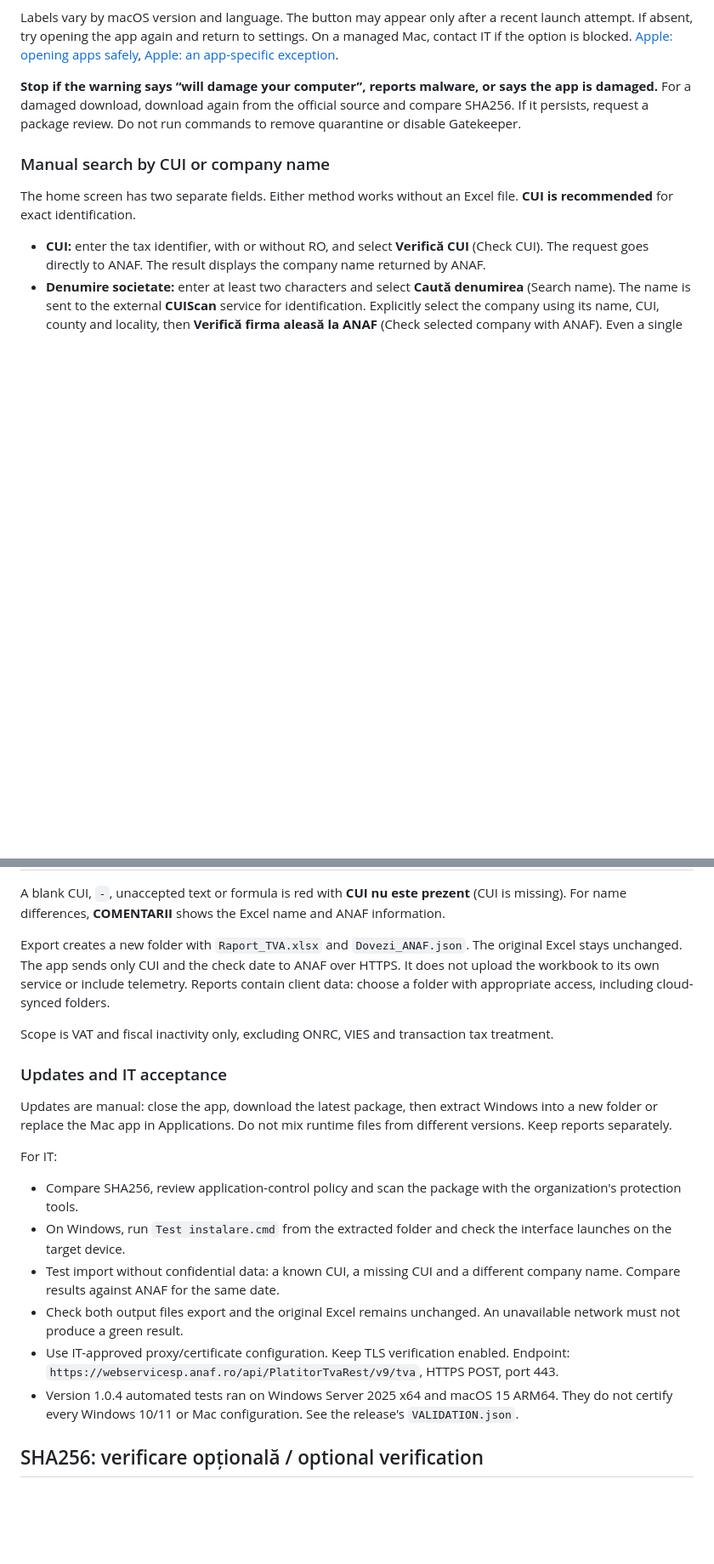
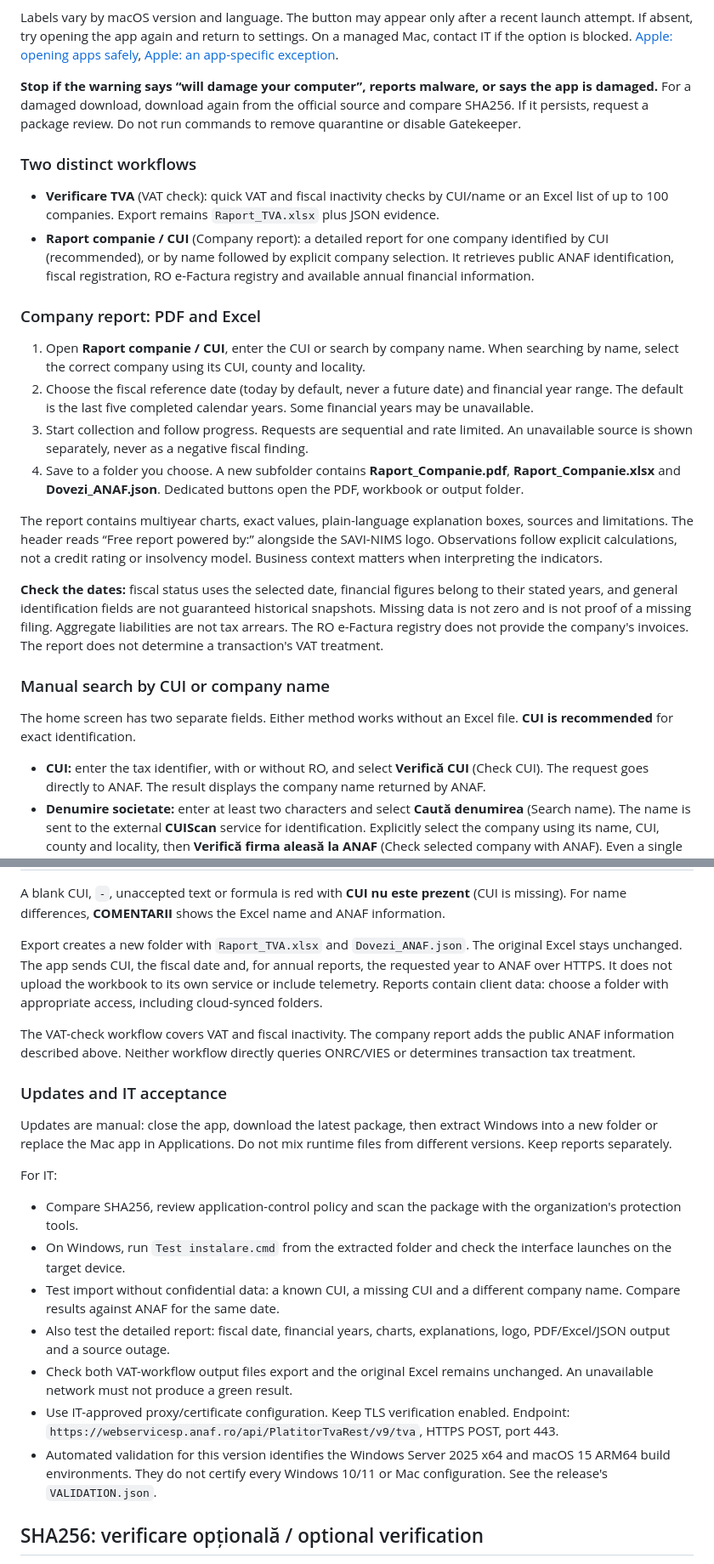
Before and after one commit to victor-savinims-legal/anaf-vat-checker-downloads, a Markdown page: INSTALLARE.md, 2 parts joined by grey strips. Shown at 85% size. Rendered like a GitHub page; blank space fills up the shorter version.

```diff
--- a/INSTALLARE.md
+++ b/INSTALLARE.md
@@ -147,6 +164,22 @@ Labels vary by macOS version and language. The button may appear only after a re
 
 **Stop if the warning says “will damage your computer”, reports malware, or says the app is damaged.** For a damaged download, download again from the official source and compare SHA256. If it persists, request a package review. Do not run commands to remove quarantine or disable Gatekeeper.
 
+### Two distinct workflows
+
+- **Verificare TVA** (VAT check): quick VAT and fiscal inactivity checks by CUI/name or an Excel list of up to 100 companies. Export remains `Raport_TVA.xlsx` plus JSON evidence.
+- **Raport companie / CUI** (Company report): a detailed report for one company identified by CUI (recommended), or by name followed by explicit company selection. It retrieves public ANAF identification, fiscal registration, RO e-Factura registry and available annual financial information.
+
+### Company report: PDF and Excel
+
+1. Open **Raport companie / CUI**, enter the CUI or search by company name. When searching by name, select the correct company using its CUI, county and locality.
+2. Choose the fiscal reference date (today by default, never a future date) and financial year range. The default is the last five completed calendar years. Some financial years may be unavailable.
+3. Start collection and follow progress. Requests are sequential and rate limited. An unavailable source is shown separately, never as a negative fiscal finding.
+4. Save to a folder you choose. A new subfolder contains **Raport_Companie.pdf**, **Raport_Companie.xlsx** and **Dovezi_ANAF.json**. Dedicated buttons open the PDF, workbook or output folder.
+
+The report contains multiyear charts, exact values, plain-language explanation boxes, sources and limitations. The header reads “Free report powered by:” alongside the SAVI-NIMS logo. Observations follow explicit calculations, not a credit rating or insolvency model. Business context matters when interpreting the indicators.
+
+**Check the dates:** fiscal status uses the selected date, financial figures belong to their stated years, and general identification fields are not guaranteed historical snapshots. Missing data is not zero and is not proof of a missing filing. Aggregate liabilities are not tax arrears. The RO e-Factura registry does not provide the company's invoices. The report does not determine a transaction's VAT treatment.
+
 ### Manual search by CUI or company name
 
 The home screen has two separate fields. Either method works without an Excel file. **CUI is recommended** for exact identification.
@@ -183,9 +216,9 @@ The app interface is in Romanian:
 
 A blank CUI, `-`, unaccepted text or formula is red with **CUI nu este prezent** (CUI is missing). For name differences, **COMENTARII** shows the Excel name and ANAF information.
 
-Export creates a new folder with `Raport_TVA.xlsx` and `Dovezi_ANAF.json`. The original Excel stays unchanged. The app sends only CUI and the check date to ANAF over HTTPS. It does not upload the workbook to its own service or include telemetry. Reports contain client data: choose a folder with appropriate access, including cloud-synced folders.
+Export creates a new folder with `Raport_TVA.xlsx` and `Dovezi_ANAF.json`. The original Excel stays unchanged. The app sends CUI, the fiscal date and, for annual reports, the requested year to ANAF over HTTPS. It does not upload the workbook to its own service or include telemetry. Reports contain client data: choose a folder with appropriate access, including cloud-synced folders.
 
-Scope is VAT and fiscal inactivity only, excluding ONRC, VIES and transaction tax treatment.
+The VAT-check workflow covers VAT and fiscal inactivity. The company report adds the public ANAF information described above. Neither workflow directly queries ONRC/VIES or determines transaction tax treatment.
 
 ### Updates and IT acceptance
 
@@ -196,9 +229,10 @@ For IT:
 - Compare SHA256, review application-control policy and scan the package with the organization's protection tools.
 - On Windows, run `Test instalare.cmd` from the extracted folder and check the interface launches on the target device.
 - Test import without confidential data: a known CUI, a missing CUI and a different company name. Compare results against ANAF for the same date.
-- Check both output files export and the original Excel remains unchanged. An unavailable network must not produce a green result.
+- Also test the detailed report: fiscal date, financial years, charts, explanations, logo, PDF/Excel/JSON output and a source outage.
+- Check both VAT-workflow output files export and the original Excel remains unchanged. An unavailable network must not produce a green result.
 - Use IT-approved proxy/certificate configuration. Keep TLS verification enabled. Endpoint: `https://webservicesp.anaf.ro/api/PlatitorTvaRest/v9/tva`, HTTPS POST, port 443.
-- Version 1.0.4 automated tests ran on Windows Server 2025 x64 and macOS 15 ARM64. They do not certify every Windows 10/11 or Mac configuration. See the release's `VALIDATION.json`.
+- Automated validation for this version identifies the Windows Server 2025 x64 and macOS 15 ARM64 build environments. They do not certify every Windows 10/11 or Mac configuration. See the release's `VALIDATION.json`.
 
 ## SHA256: verificare opțională / optional verification
 
```
Also changed, not shown: other parts of INSTALLARE.md (+27 -6 lines), README.md (+6 -4 lines), assets/interfata-2.0.1.png (added).
